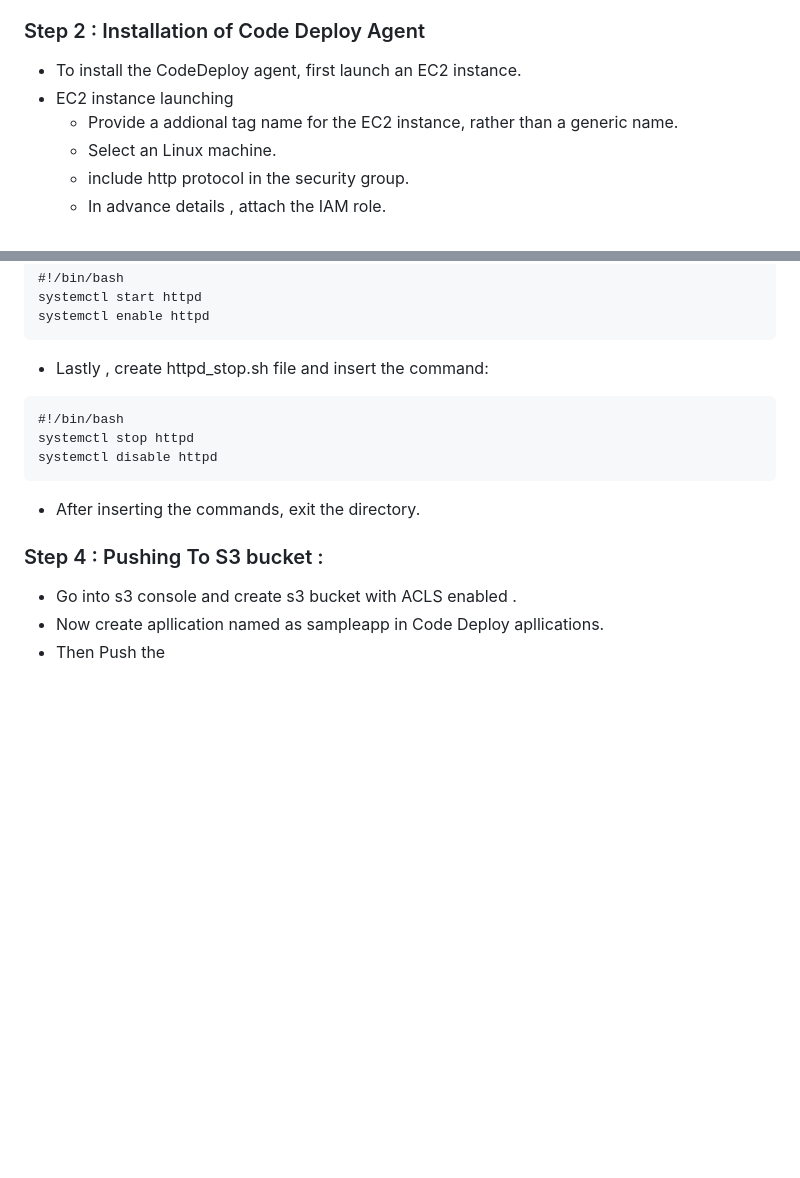
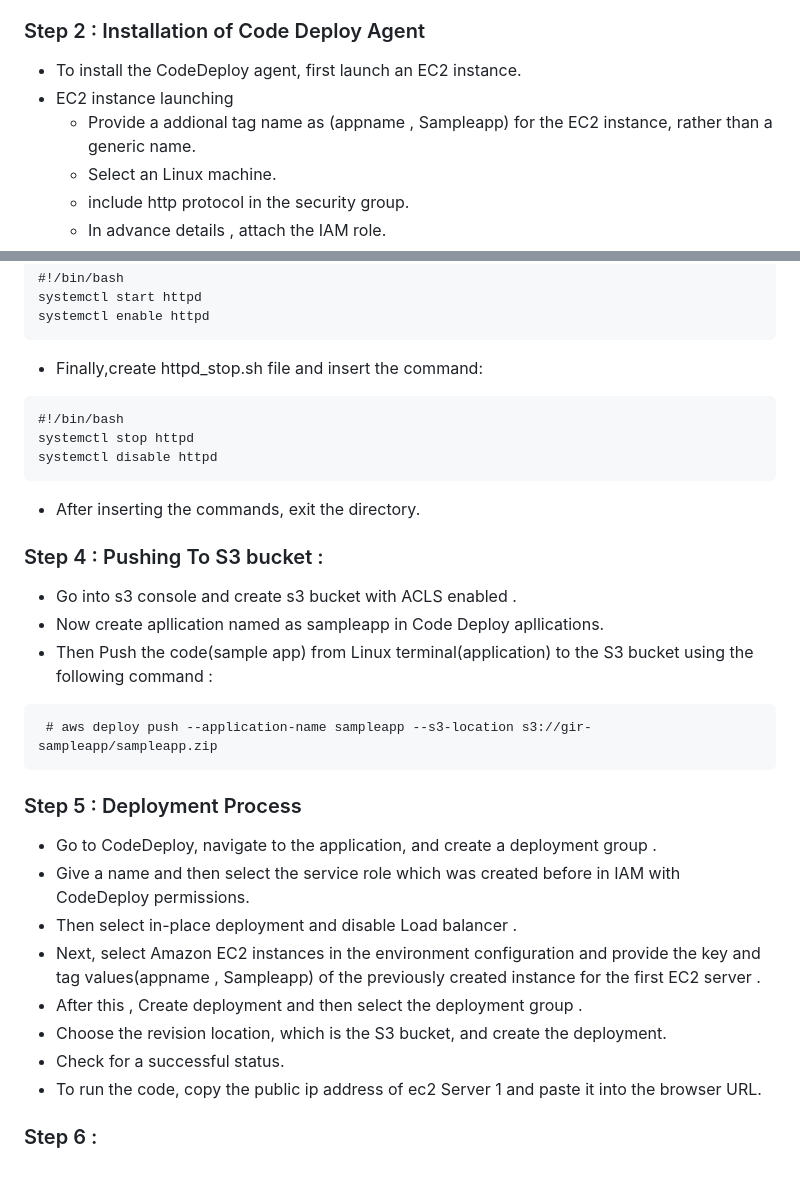
Before and after one commit to shivanisathiyamoorthy/Implementation-of-CI-CD-Pipeline-using-AWS, a Markdown page: README.md, 2 parts joined by grey strips. Rendered like a GitHub page; blank space fills up the shorter version.

````diff
--- a/README.md
+++ b/README.md
@@ -31,7 +31,7 @@
  ### Step 2 : Installation of Code Deploy Agent
   - To install the CodeDeploy agent, first launch an  EC2 instance.
   - EC2 instance launching
-    - Provide a addional tag name for the EC2 instance, rather than a generic name.
+    - Provide a addional tag name as (appname , Sampleapp) for the EC2 instance, rather than a generic name.
     - Select an Linux machine.
     -  include http protocol in the security group.
     - In advance details , attach the IAM role.
@@ -89,7 +89,7 @@ systemctl start httpd
 systemctl enable httpd
 ```
 
-- Lastly , create httpd_stop.sh file and insert the command:
+- Finally,create httpd_stop.sh file and insert the command:
 
 ```
 #!/bin/bash
@@ -101,4 +101,19 @@ systemctl disable httpd
 ### Step 4 : Pushing To S3 bucket :
 - Go into s3 console and create s3 bucket with ACLS enabled .
 - Now create apllication named as sampleapp in Code Deploy apllications.
-- Then Push the
+- Then Push the code(sample app) from Linux terminal(application) to the S3 bucket using the following command :
+```
+ # aws deploy push --application-name sampleapp --s3-location s3://gir-sampleapp/sampleapp.zip
+```
+### Step 5 : Deployment Process
+- Go to CodeDeploy, navigate to the application, and create a deployment group .
+- Give a name and then select the service role which was created before in IAM with CodeDeploy permissions.
+- Then select in-place deployment and disable Load balancer .
+- Next, select Amazon EC2 instances in the environment configuration and provide the key and tag values(appname , Sampleapp)  of the previously created instance for the first EC2 server .
+- After this , Create deployment and then select the deployment group .
+- Choose the revision location, which is the S3 bucket, and create the deployment.
+- Check for a successful status.
+- To run the code, copy the public ip address of ec2 Server 1 and paste it into the browser URL.
+
+
+### Step 6 :
````
